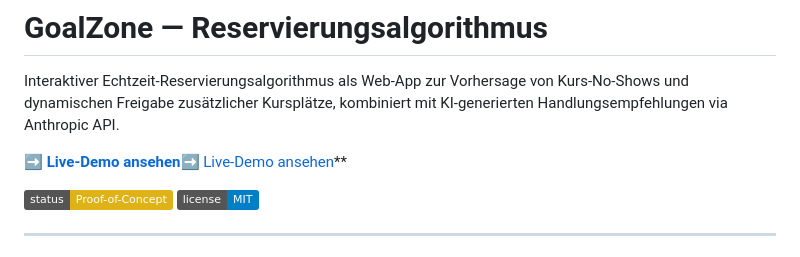
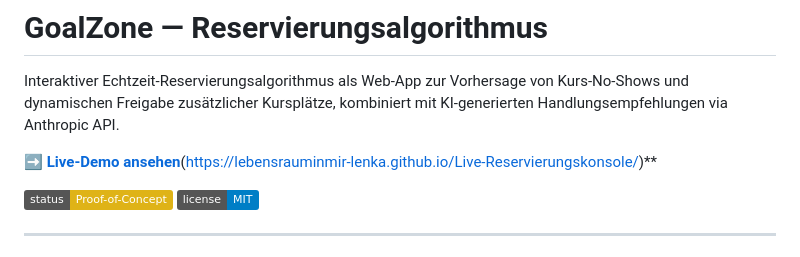
Before and after one commit to lebensrauminmir-Lenka/Live-Reservierungskonsole, a Markdown page: README.md, the part around the change. GitHub-like rendering; badges without logos.

```diff
--- a/README.md
+++ b/README.md
@@ -2,7 +2,7 @@
 
 Interaktiver Echtzeit-Reservierungsalgorithmus als Web-App zur Vorhersage von Kurs-No-Shows und dynamischen Freigabe zusätzlicher Kursplätze, kombiniert mit KI-generierten Handlungsempfehlungen via Anthropic API.
 
-**[➡ Live-Demo ansehen](#)**[➡ Live-Demo ansehen](https://lebensrauminmir-lenka.github.io/Live-Reservierungskonsole/)** <!-- Link aktiviert -->
+**[➡ Live-Demo ansehen](#)**(https://lebensrauminmir-lenka.github.io/Live-Reservierungskonsole/)** <!-- Link aktiviert -->
 
 ![Status](https://img.shields.io/badge/status-Proof--of--Concept-yellow)
 ![License](https://img.shields.io/badge/license-MIT-blue)
```
